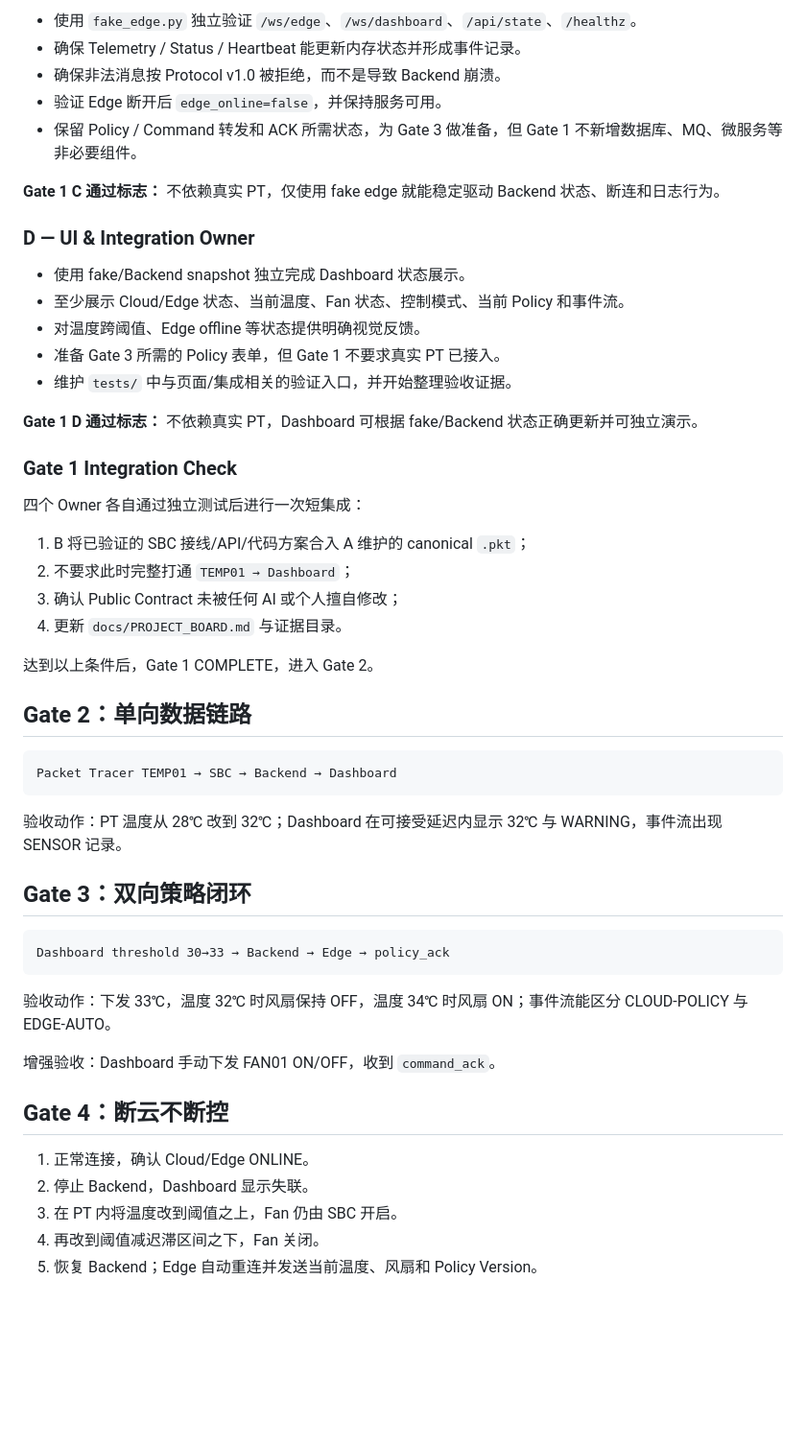
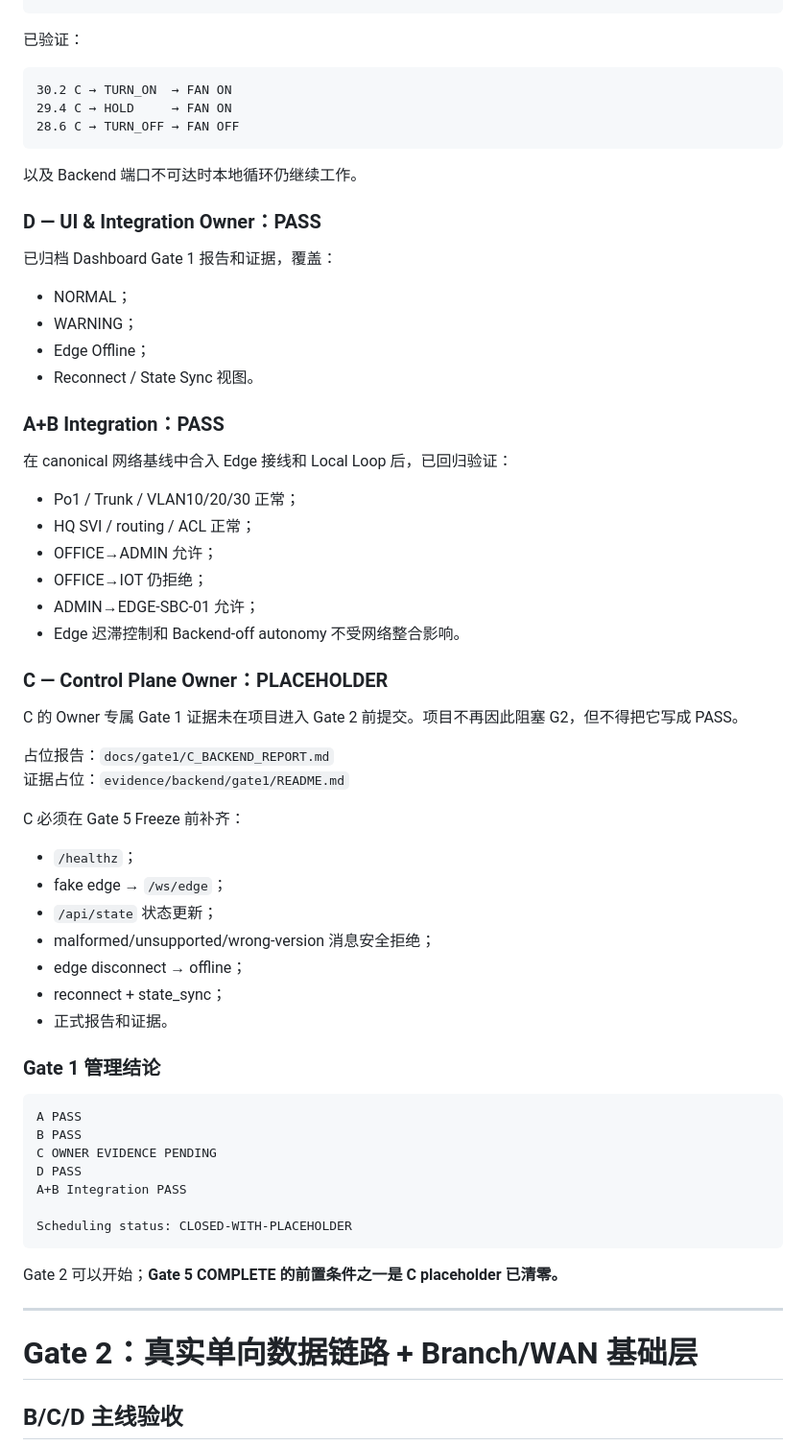
Before and after one commit to shenziad/edgecampus, a Markdown page: docs/ACCEPTANCE.md, the part around one of its changes. Shown at 96% size. Rendered like a GitHub page; blank space fills up the shorter version.

Commit message:
docs: revise Gate plan and acceptance for Final Architecture v2

````diff
--- a/docs/ACCEPTANCE.md
+++ b/docs/ACCEPTANCE.md
@@ -70,55 +61,67 @@ Gate 1 的目标不是端到端联调，而是让四个 Owner 在冻结的 Publi
-- 使用 `fake_edge.py` 独立验证 `/ws/edge`、`/ws/dashboard`、`/api/state`、`/healthz`。
-- 确保 Telemetry / Status / Heartbeat 能更新内存状态并形成事件记录。
-- 确保非法消息按 Protocol v1.0 被拒绝，而不是导致 Backend 崩溃。
-- 验证 Edge 断开后 `edge_online=false`，并保持服务可用。
-- 保留 Policy / Command 转发和 ACK 所需状态，为 Gate 3 做准备，但 Gate 1 不新增数据库、MQ、微服务等非必要组件。
-
-**Gate 1 C 通过标志：** 不依赖真实 PT，仅使用 fake edge 就能稳定驱动 Backend 状态、断连和日志行为。
-
-### D — UI & Integration Owner
-
-- 使用 fake/Backend snapshot 独立完成 Dashboard 状态展示。
-- 至少展示 Cloud/Edge 状态、当前温度、Fan 状态、控制模式、当前 Policy 和事件流。
-- 对温度跨阈值、Edge offline 等状态提供明确视觉反馈。
-- 准备 Gate 3 所需的 Policy 表单，但 Gate 1 不要求真实 PT 已接入。
-- 维护 `tests/` 中与页面/集成相关的验证入口，并开始整理验收证据。
-
-**Gate 1 D 通过标志：** 不依赖真实 PT，Dashboard 可根据 fake/Backend 状态正确更新并可独立演示。
-
-### Gate 1 Integration Check
-
-四个 Owner 各自通过独立测试后进行一次短集成：
-
-1. B 将已验证的 SBC 接线/API/代码方案合入 A 维护的 canonical `.pkt`；
-2. 不要求此时完整打通 `TEMP01 → Dashboard`；
-3. 确认 Public Contract 未被任何 AI 或个人擅自修改；
-4. 更新 `docs/PROJECT_BOARD.md` 与证据目录。
-
-达到以上条件后，Gate 1 COMPLETE，进入 Gate 2。
-
-## Gate 2：单向数据链路
+已验证：
 
 ```text
-Packet Tracer TEMP01 → SBC → Backend → Dashboard
+30.2 C → TURN_ON  → FAN ON
+29.4 C → HOLD     → FAN ON
+28.6 C → TURN_OFF → FAN OFF
 ```
 
-验收动作：PT 温度从 28℃ 改到 32℃；Dashboard 在可接受延迟内显示 32℃ 与 WARNING，事件流出现 SENSOR 记录。
+以及 Backend 端口不可达时本地循环仍继续工作。
 
-## Gate 3：双向策略闭环
+### D — UI & Integration Owner：PASS
+
+已归档 Dashboard Gate 1 报告和证据，覆盖：
+
+- NORMAL；
+- WARNING；
+- Edge Offline；
+- Reconnect / State Sync 视图。
+
+### A+B Integration：PASS
+
+在 canonical 网络基线中合入 Edge 接线和 Local Loop 后，已回归验证：
+
+- Po1 / Trunk / VLAN10/20/30 正常；
+- HQ SVI / routing / ACL 正常；
+- OFFICE→ADMIN 允许；
+- OFFICE→IOT 仍拒绝；
+- ADMIN→EDGE-SBC-01 允许；
+- Edge 迟滞控制和 Backend-off autonomy 不受网络整合影响。
+
+### C — Control Plane Owner：PLACEHOLDER
+
+C 的 Owner 专属 Gate 1 证据未在项目进入 Gate 2 前提交。项目不再因此阻塞 G2，但不得把它写成 PASS。
+
+占位报告：`docs/gate1/C_BACKEND_REPORT.md`
+证据占位：`evidence/backend/gate1/README.md`
+
+C 必须在 Gate 5 Freeze 前补齐：
+
+- `/healthz`；
+- fake edge → `/ws/edge`；
+- `/api/state` 状态更新；
+- malformed/unsupported/wrong-version 消息安全拒绝；
+- edge disconnect → offline；
+- reconnect + state_sync；
+- 正式报告和证据。
+
+### Gate 1 管理结论
 
 ```text
-Dashboard threshold 30→33 → Backend → Edge → policy_ack
+A PASS
+B PASS
+C OWNER EVIDENCE PENDING
+D PASS
+A+B Integration PASS
+
+Scheduling status: CLOSED-WITH-PLACEHOLDER
 ```
 
-验收动作：下发 33℃，温度 32℃ 时风扇保持 OFF，温度 34℃ 时风扇 ON；事件流能区分 CLOUD-POLICY 与 EDGE-AUTO。
+Gate 2 可以开始；**Gate 5 COMPLETE 的前置条件之一是 C placeholder 已清零。**
 
-增强验收：Dashboard 手动下发 FAN01 ON/OFF，收到 `command_ack`。
+---
 
-## Gate 4：断云不断控
+# Gate 2：真实单向数据链路 + Branch/WAN 基础层
 
-1. 正常连接，确认 Cloud/Edge ONLINE。
-2. 停止 Backend，Dashboard 显示失联。
-3. 在 PT 内将温度改到阈值之上，Fan 仍由 SBC 开启。
-4. 再改到阈值减迟滞区间之下，Fan 关闭。
-5. 恢复 Backend；Edge 自动重连并发送当前温度、风扇和 Policy Version。
+## B/C/D 主线验收
 
````
Also changed, not shown: other parts of docs/ACCEPTANCE.md (+245 -85 lines).
